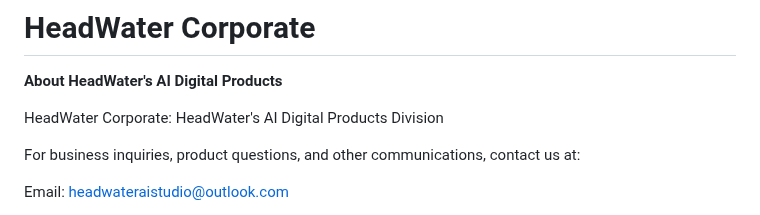
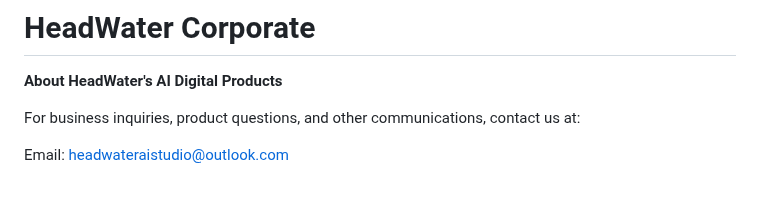
Before and after one commit to PunkiePal/HeadWater-AI-Digital-Products, a Markdown page: README.md, the part around the change. Drawn GitHub-style; blank space fills up the shorter version.

```diff
--- a/README.md
+++ b/README.md
@@ -2,8 +2,6 @@
 # HeadWater Corporate
 
 **About HeadWater's AI Digital Products**
-
-HeadWater Corporate: HeadWater's AI Digital Products Division
 
 For business inquiries, product questions, and other communications, contact us at:
 
```
